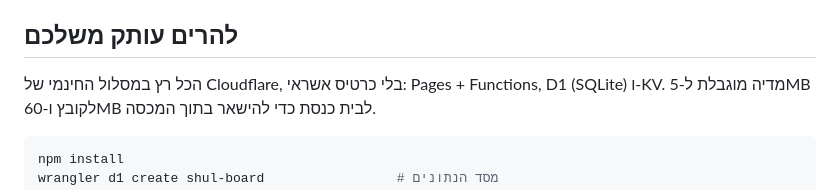
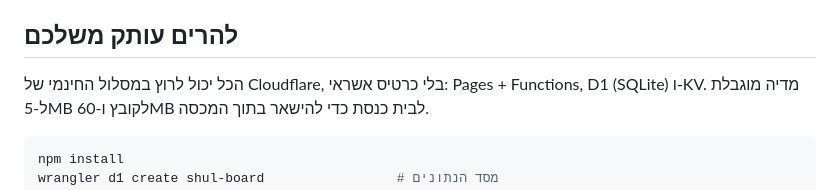
Before and after one commit to 613avi/shul-board, a Markdown page: README.md, the part around the change. GitHub-like rendering.

Commit message:
Update README to specify Cloudflare free plan features
Clarify that the free plan includes KV storage with size limits.

````diff
--- a/README.md
+++ b/README.md
@@ -88,7 +88,7 @@
 
 ## להרים עותק משלכם
 
-הכל רץ במסלול החינמי של Cloudflare, בלי כרטיס אשראי: Pages + Functions, D1 (SQLite)
+הכל יכול לרוץ במסלול החינמי של Cloudflare, בלי כרטיס אשראי: Pages + Functions, D1 (SQLite)
 ו-KV. מדיה מוגבלת ל-5MB לקובץ ו-60MB לבית כנסת כדי להישאר בתוך המכסה.
 
 ```bash
````
